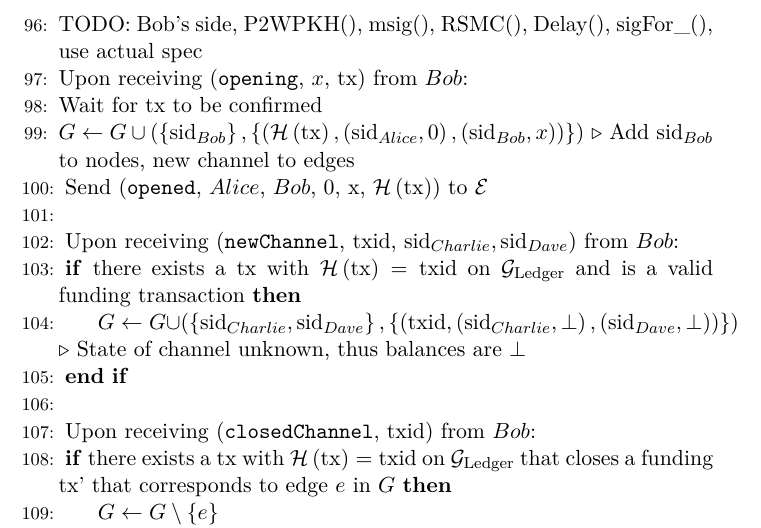
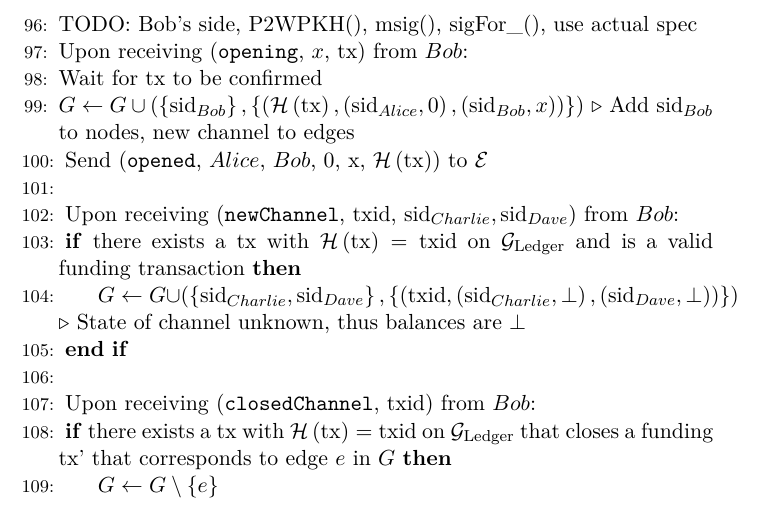
Before and after one commit to OrfeasLitos/PaymentChannels, a LaTeX paper (src/paymentChannels.tex, which reads src/lightningprot.tex): part of page 19 of 23 before the commit and part of page 19 of 22 after it, cut so that both start at the same text. Compiled offline with pdfLaTeX.

Commit message:
Remove RSMC() and Delay() from TODO list
They do not exist in the specification, which uses only one transaction
per commitment with one to_local and one to_remote outputs

```diff
--- a/src/lightningprot.tex
+++ b/src/lightningprot.tex
@@ -143,7 +143,7 @@
     \State TOASK: (a) isValidPubKey() as predicate? (b) t parameter for protocol and all
     functions? where to pass it? (c) P2WSH used normally. Should it be simplified? (I
     think yes)
-    \State TODO: Bob's side, P2WPKH(), msig(), RSMC(), Delay(), sigFor\_(), use actual spec
+    \State TODO: Bob's side, P2WPKH(), msig(), sigFor\_(), use actual spec
     \State Upon receiving (\texttt{opening}, $x$, tx) from $Bob$:
       \State Wait for tx to be confirmed
       \State $G \leftarrow G \cup \left(\left\{\mathrm{sid}_{Bob}\right\},
```
